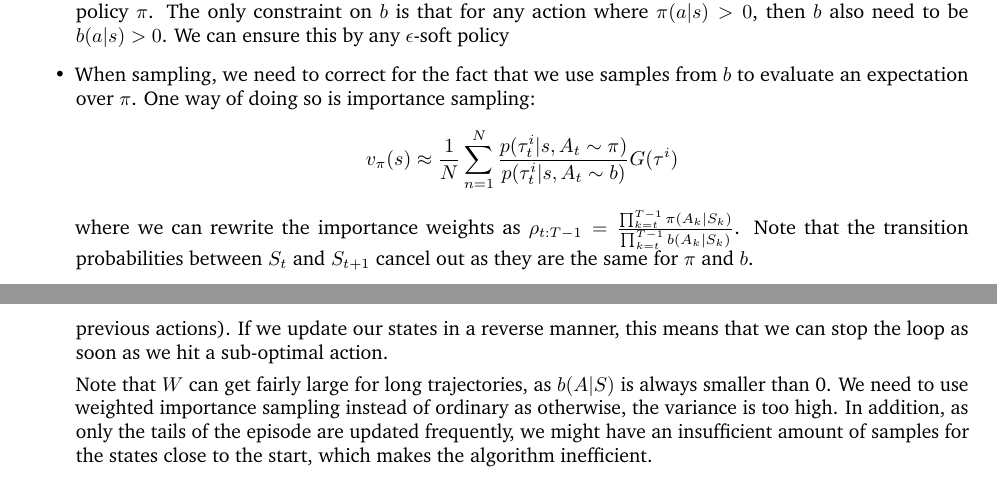
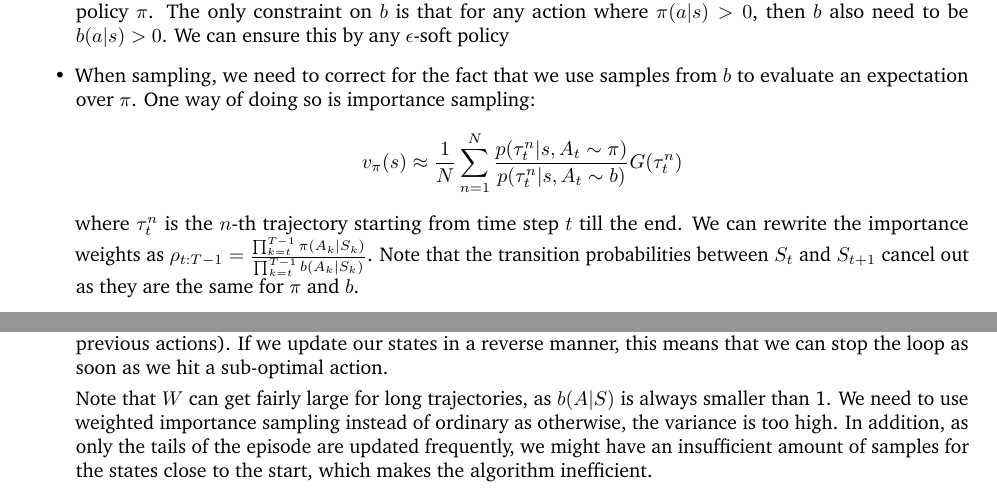
Before and after one commit to phlippe/UvA_Summaries, a LaTeX document (Reinforcement_Learning/rl_summary.tex, which reads Reinforcement_Learning/rl_tabular_methods.tex): two parts of pages 7 and 8 of 38, joined at a grey line, cut so that both start at the same text. Compiled offline with pdfLaTeX.

Commit message:
Correcting on-poliy MC eqn and indexing in off-policy

```diff
--- a/Reinforcement_Learning/rl_tabular_methods.tex
+++ b/Reinforcement_Learning/rl_tabular_methods.tex
@@ -43,8 +43,8 @@
 \begin{itemize}
 	\item In off-policy, we have a behavior policy $b$ from which we sample the trajectories, and our greedy target policy $\pi$. The only constraint on $b$ is that for any action where $\pi(a|s)>0$, then $b$ also need to be $b(a|s)>0$. We can ensure this by any $\epsilon$-soft policy
 	\item When sampling, we need to correct for the fact that we use samples from $b$ to evaluate an expectation over $\pi$. One way of doing so is importance sampling:
-	$$v_{\pi}(s) \approx \frac{1}{N}\sum_{n=1}^{N} \frac{p(\tau^{i}_t|s,A_t\sim\pi)}{p(\tau^{i}_t|s,A_t\sim b)} G(\tau^{i})$$
-	where we can rewrite the importance weights as $\rho_{t:T-1}=\frac{\prod_{k=t}^{T-1}\pi(A_k|S_k)}{\prod_{k=t}^{T-1}b(A_k|S_k)}$. Note that the transition probabilities between $S_{t}$ and $S_{t+1}$ cancel out as they are the same for $\pi$ and $b$.
+	$$v_{\pi}(s) \approx \frac{1}{N}\sum_{n=1}^{N} \frac{p(\tau^{n}_{t}|s,A_t\sim\pi)}{p(\tau^{n}_{t}|s,A_t\sim b)} G(\tau_{t}^{n})$$
+	where $\tau^{n}_{t}$ is the $n$-th trajectory starting from time step $t$ till the end. We can rewrite the importance weights as $\rho_{t:T-1}=\frac{\prod_{k=t}^{T-1}\pi(A_k|S_k)}{\prod_{k=t}^{T-1}b(A_k|S_k)}$. Note that the transition probabilities between $S_{t}$ and $S_{t+1}$ cancel out as they are the same for $\pi$ and $b$.
 	\item When using these importance weight, there are two ways we can average over them:
 	\begin{itemize}
 		\item \textbf{Ordinary} importance sampling averages by taking the number of trajectories into account:
@@ -68,7 +68,7 @@
 
 	In case we use a greedy policy for $\pi$, we can simply the algorithm further. In the importance weight, $\pi(A_t|S_t)$ is 1 if $A_t$ was the greedy action, otherwise, we have a factor of 0 (which gives $\rho=0$ for all previous actions). If we update our states in a reverse manner, this means that we can stop the loop as soon as we hit a sub-optimal action.
 
-	Note that $W$ can get fairly large for long trajectories, as $b(A|S)$ is always smaller than 0. We need to use weighted importance sampling instead of ordinary as otherwise, the variance is too high. In addition, as only the tails of the episode are updated frequently, we might have an insufficient amount of samples for the states close to the start, which makes the algorithm inefficient.
+	Note that $W$ can get fairly large for long trajectories, as $b(A|S)$ is always smaller than 1. We need to use weighted importance sampling instead of ordinary as otherwise, the variance is too high. In addition, as only the tails of the episode are updated frequently, we might have an insufficient amount of samples for the states close to the start, which makes the algorithm inefficient.
 
 
 \end{itemize}
```
Also changed, not shown: Reinforcement_Learning/rl_summary.pdf, Reinforcement_Learning/rl_tabular_methods.tex (2 more changed lines).
